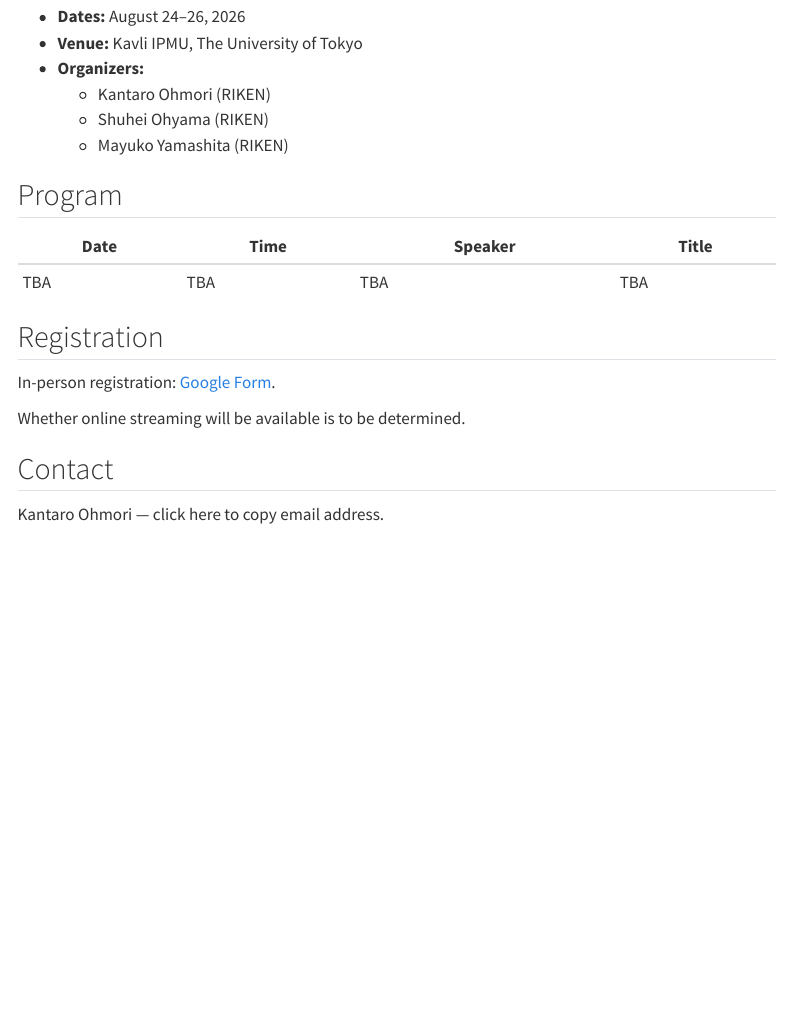
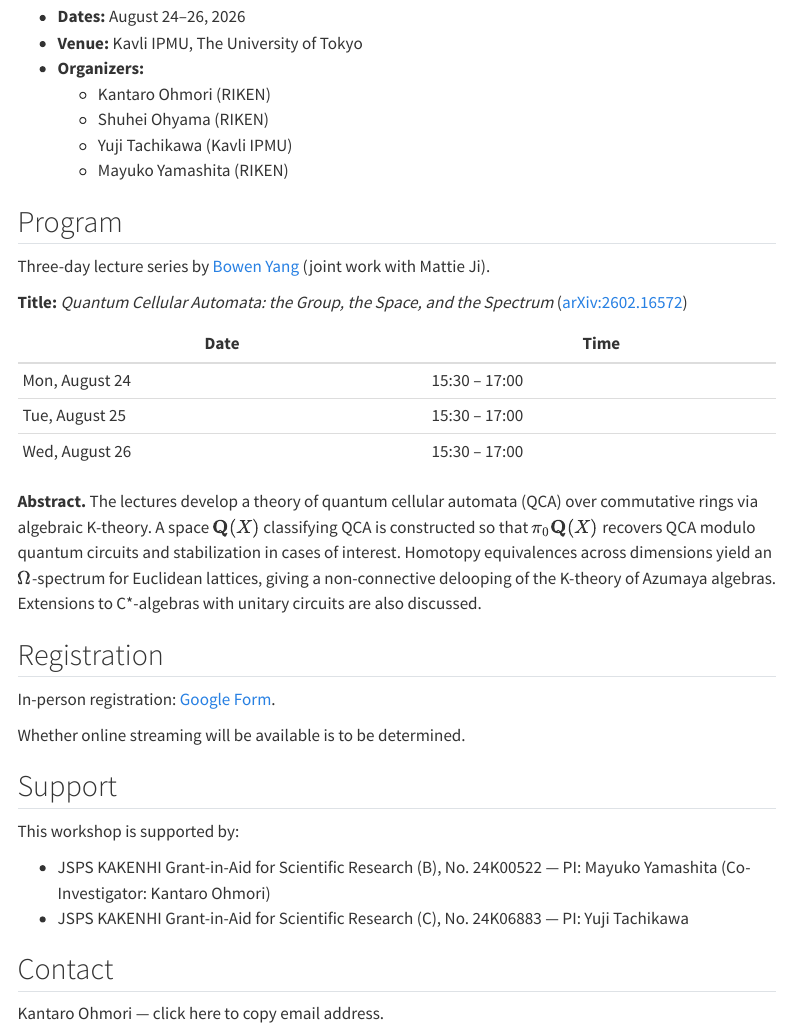
Before and after one commit to kantohm11/QCA_K_2026_website, a Quarto document (index.qmd): the page in a window 1100 px wide, from 180 px down. Rendered offline with R 4.5, knitr and Pandoc in place of Quarto, with nearby package versions; menus at the side of the page are left out.

Commit message:
Add Tachikawa as organizer, schedule, Bowen Yang lecture series, funding

```diff
--- a/index.qmd
+++ b/index.qmd
@@ -21,13 +21,22 @@ format:
 - **Organizers:**
   - Kantaro Ohmori (RIKEN)
   - Shuhei Ohyama (RIKEN)
+  - Yuji Tachikawa (Kavli IPMU)
   - Mayuko Yamashita (RIKEN)
 
 ## Program
 
-| Date | Time | Speaker | Title |
-|------|------|---------|-------|
-| TBA  | TBA  | TBA     | TBA   |
+Three-day lecture series by [Bowen Yang](https://yangbowenmath.github.io/yangbowenmath/index.html) (joint work with Mattie Ji).
+
+**Title:** *Quantum Cellular Automata: the Group, the Space, and the Spectrum* ([arXiv:2602.16572](https://arxiv.org/abs/2602.16572))
+
+| Date            | Time          |
+|-----------------|---------------|
+| Mon, August 24  | 15:30 – 17:00 |
+| Tue, August 25  | 15:30 – 17:00 |
+| Wed, August 26  | 15:30 – 17:00 |
+
+**Abstract.** The lectures develop a theory of quantum cellular automata (QCA) over commutative rings via algebraic K-theory. A space $\mathbf{Q}(X)$ classifying QCA is constructed so that $\pi_0 \mathbf{Q}(X)$ recovers QCA modulo quantum circuits and stabilization in cases of interest. Homotopy equivalences across dimensions yield an $\Omega$-spectrum for Euclidean lattices, giving a non-connective delooping of the K-theory of Azumaya algebras. Extensions to C*-algebras with unitary circuits are also discussed.
 
 ## Registration
 
@@ -35,6 +44,13 @@ In-person registration: [Google Form](https://docs.google.com/forms/d/e/1FAIpQLS
 
 Whether online streaming will be available is to be determined.
 
+## Support
+
+This workshop is supported by:
+
+- JSPS KAKENHI Grant-in-Aid for Scientific Research (B), No. 24K00522 — PI: Mayuko Yamashita (Co-Investigator: Kantaro Ohmori)
+- JSPS KAKENHI Grant-in-Aid for Scientific Research (C), No. 24K06883 — PI: Yuji Tachikawa
+
 ## Contact
 
 Kantaro Ohmori —
```
Also changed, not shown: 1 other file.
